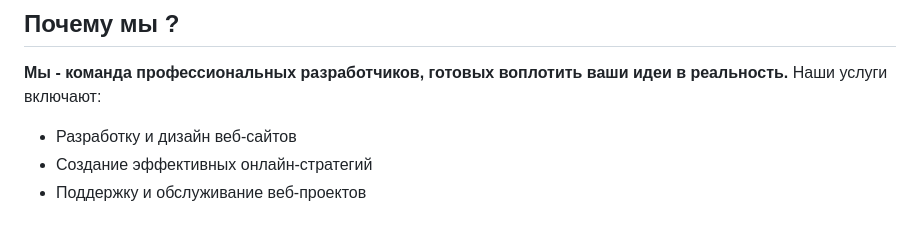
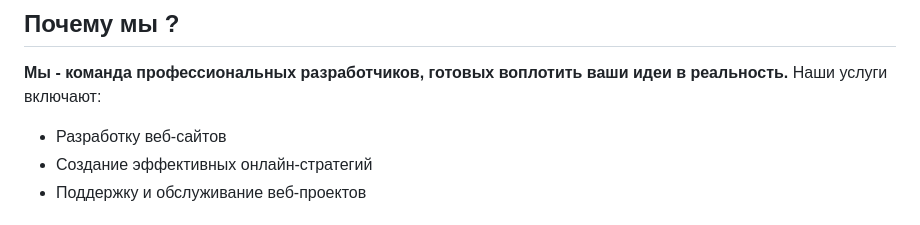
Before and after one commit to lUkAC1234/CyberCodeMain, a Markdown page: README.md, the part around the change. Drawn GitHub-style.

```diff
--- a/README.md
+++ b/README.md
@@ -12,7 +12,7 @@
 
 **Мы - команда профессиональных разработчиков, готовых воплотить ваши идеи в реальность.** Наши услуги включают:
 
-- Разработку и дизайн веб-сайтов
+- Разработку веб-сайтов
 - Создание эффективных онлайн-стратегий
 - Поддержку и обслуживание веб-проектов
 
```
